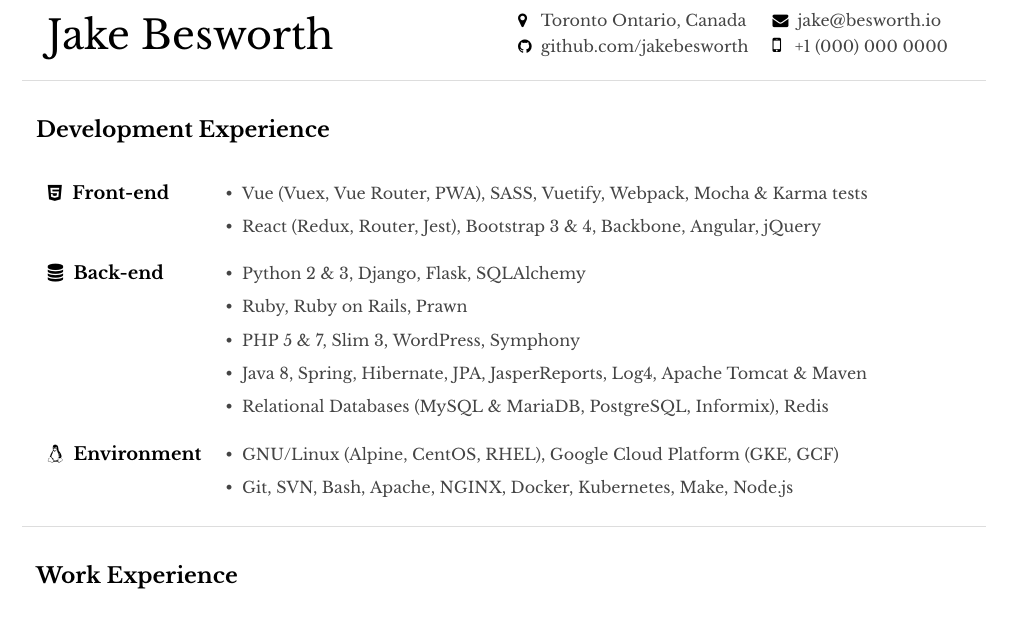
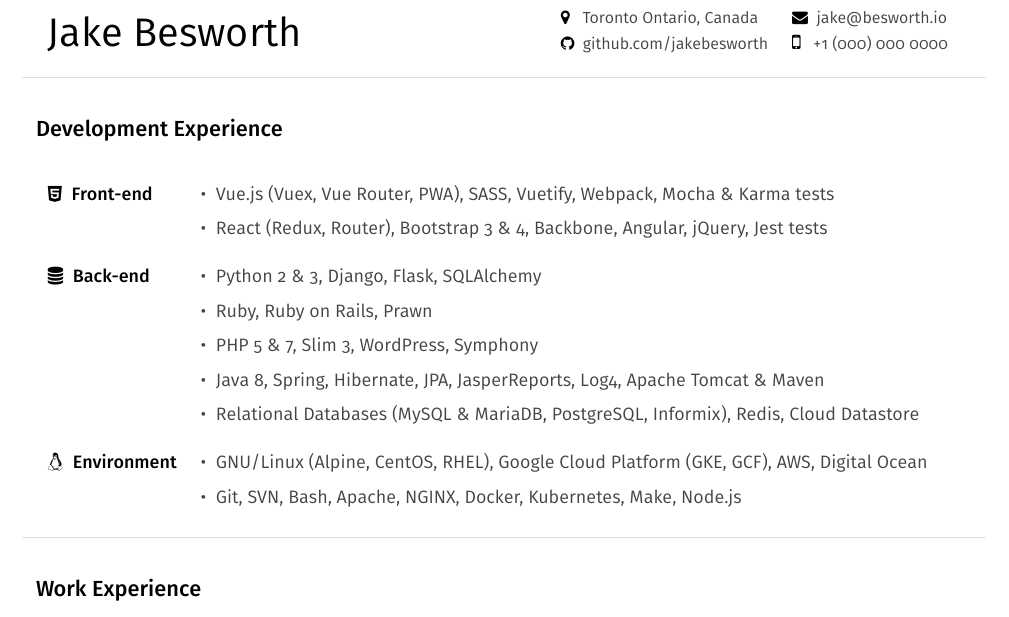
Before and after one commit to jakebesworth/Resume, a LaTeX CV (resume.tex): part of the page, cut so that both start at the same text. The pictures show the PDF file resume.pdf that the author committed with the source.

Commit message:
Updated font and information

```diff
--- a/resume.tex
+++ b/resume.tex
@@ -86,16 +91,9 @@
 {
     %%Begin%% Programming
     \begin{Large}
-        \color{em-light}\textbf{\\[-5pt]Development Experience\\}
+        \color{em-light}\textbf{\\[-5pt]{\firamedium Development Experience}\\}
     \end{Large}
 
     \begin{tabularx}{\textwidth}{llX}
-    \faHtml5\space\space{\bfseries Front-end}       & {\small\color{darkgrey} \textbullet\space\space Vue (Vuex, Vue Router, PWA), SASS, Vuetify, Webpack, Mocha \& Karma tests} & \\[5pt]
-                                                    & {\small\color{darkgrey} \textbullet\space\space React (Redux, Router, Jest), Bootstrap 3 \& 4, Backbone, Angular, jQuery} & \\[12pt]
-    \faDatabase\space\space{\bfseries Back-end}     & {\small\color{darkgrey} \textbullet\space\space Python 2 \& 3, Django, Flask, SQLAlchemy} & \\[5pt]
-                                                    & {\small\color{darkgrey} \textbullet\space\space Ruby, Ruby on Rails, Prawn} & \\[5pt]
-                                                    & {\small\color{darkgrey} \textbullet\space\space PHP 5 \& 7, Slim 3, WordPress, Symphony} & \\[5pt]
-                                                    & {\small\color{darkgrey} \textbullet\space\space Java 8, Spring, Hibernate, JPA, JasperReports, Log4, Apache Tomcat \& Maven} & \\[5pt]
-                                                    & {\small\color{darkgrey} \textbullet\space\space Relational Databases (MySQL \& MariaDB, PostgreSQL, Informix), Redis} & \\[12pt]
-    \faLinux\space\space{\bfseries Environment}     & {\small\color{darkgrey} \textbullet\space\space GNU/Linux (Alpine, CentOS, RHEL), Google Cloud Platform (GKE, GCF)} & \\[5pt]
-                                                    & {\small\color{darkgrey} \textbullet\space\space Git, SVN, Bash, Apache, NGINX, Docker, Kubernetes, Make, Node.js} & \\[12pt]
+    \faHtml5\space\space{\bfseries {\firamedium Front-end}}         & {\color{darkgrey} \textbullet\space\space Vue.js (Vuex, Vue Router, PWA), SASS, Vuetify, Webpack, Mocha \& Karma tests} & \\[5pt]
+                                                                    & {\color{darkgrey} \textbullet\space\space React (Redux, Router), Bootstrap 3 \& 4, Backbone, Angular, jQuery, Jest tests} & \\[12pt]
@@ -102,3 +104,6 @@
+                                                                    & {\color{darkgrey} \textbullet\space\space Relational Databases (MySQL \& MariaDB, PostgreSQL, Informix), Redis, Cloud Datastore} & \\[12pt]
+    \faLinux\space\space{\bfseries {\firamedium Environment}}       & {\color{darkgrey} \textbullet\space\space GNU/Linux (Alpine, CentOS, RHEL), Google Cloud Platform (GKE, GCF), AWS, Digital Ocean} & \\[5pt]
+                                                                    & {\color{darkgrey} \textbullet\space\space Git, SVN, Bash, Apache, NGINX, Docker, Kubernetes, Make, Node.js} & \\[12pt]
     \end{tabularx}
     %%End%% Programming
     %%Begin%% Experience
@@ -112,10 +117,9 @@
     }
 
-    \textbf{Undergraduate Teaching Assistant at the \textit{University of Guelph}}{\color{darkgrey}\hfill{\small{January 2018 to April 2018}}
+    \textbf{{\firamedium Undergraduate Teaching Assistant at the \textit{University of Guelph}}}{\color{darkgrey}\hfill{\small{January 2018 to April 2018}}
     }
 
-    \textbf{Software Engineer (Co-op) at \textit{Wave}}{\color{darkgrey}\hfill{\small{May 2017 to August 2017\\[5pt]}}
+    \textbf{{\firamedium Software Engineer (Co-op) at \textit{Wave}}}{\color{darkgrey}\hfill{\small{May 2017 to August 2017\\[5pt]}}
         Full stack developer on the Accounting team, in Toronto Canada. Worked on the \textit{Next Accounting} software, using Python, Django, React, Docker, and created a highly scalable PDF report generation service, using Ruby on Rails \& Prawn. Developed A/B testing, and analytics for other projects.\\
     }
 
-    \textbf{Full Stack Developer (Co-op) at \textit{Tulip Retail}}{\color{darkgrey}\hfill{\small{January 2017 to April 2017\\[5pt]}}
```
Also changed, not shown: resume-web.pdf, resume.pdf, resume.tex (31 more changed lines).
